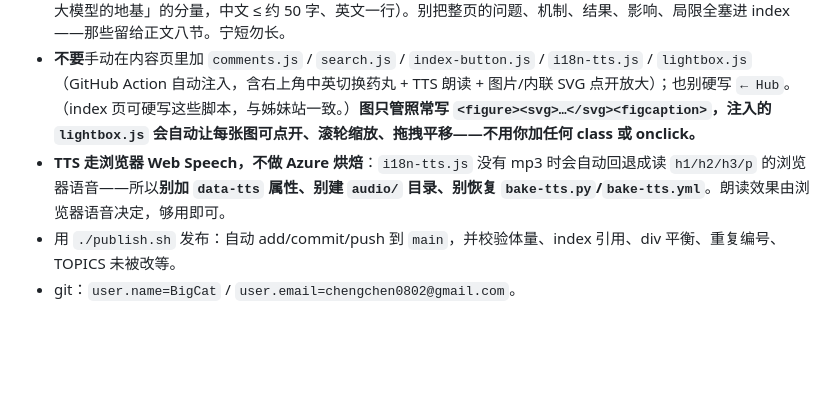
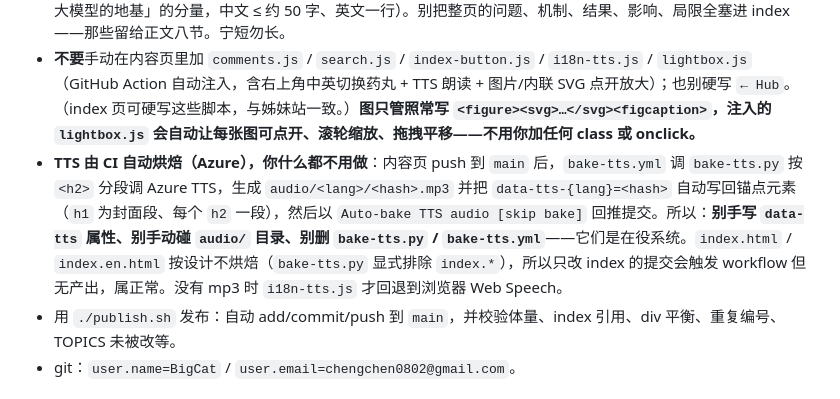
Before and after one commit to cissy0802/cs-papers-deepread, a Markdown page: CLAUDE.md, the part around the change. Rendered like a GitHub page; blank space fills up the shorter version.

Commit message:
CLAUDE.md: 修正 TTS 段落——烘焙是在役系统，不是浏览器 Web Speech
原文写「TTS 走浏览器 Web Speech，不做 Azure 烘焙，别恢复 bake-tts.py/
bake-tts.yml」，与实际相反：audio/ 下有 1107 个已烘焙 mp3，bake-tts.yml
每次内容页 push 都跑并回推 Auto-bake 提交。这段陈述会误导读文档的人去拆
一套正在服役的系统。

改为描述现状：CI 自动烘焙、data-tts 由脚本写回、index 页按设计不烘焙
（bake-tts.py 显式排除 index.*，故只改 index 的提交空跑属正常）。

Co-Authored-By: Claude Opus 5 <noreply@anthropic.com>

```diff
--- a/CLAUDE.md
+++ b/CLAUDE.md
@@ -48,7 +48,7 @@
 - 发布前更新 `index.html`（在 `<!-- entries -->` 前插入新条目）+ `index.en.html`（插入 `.en` 条目）。
 - **index 条目的 `.title` 是「简介」不是「摘要」——一句话、一个钩子，只点出那一两个核心 idea，`标题 — 一个 clause` 到句号即止（对标 paper1「Attention Is All You Need — 用纯注意力取代 RNN，一个架构成了当代所有大模型的地基」的分量，中文 ≤ 约 50 字、英文一行）。别把整页的问题、机制、结果、影响、局限全塞进 index——那些留给正文八节。宁短勿长。
 - **不要**手动在内容页里加 `comments.js` / `search.js` / `index-button.js` / `i18n-tts.js` / `lightbox.js`（GitHub Action 自动注入，含右上角中英切换药丸 + TTS 朗读 + 图片/内联 SVG 点开放大）；也别硬写 `← Hub`。（index 页可硬写这些脚本，与姊妹站一致。）**图只管照常写 `<figure><svg>…</svg><figcaption>`，注入的 `lightbox.js` 会自动让每张图可点开、滚轮缩放、拖拽平移——不用你加任何 class 或 onclick。**
-- **TTS 走浏览器 Web Speech，不做 Azure 烘焙**：`i18n-tts.js` 没有 mp3 时会自动回退成读 `h1/h2/h3/p` 的浏览器语音——所以**别加 `data-tts` 属性、别建 `audio/` 目录、别恢复 `bake-tts.py`/`bake-tts.yml`**。朗读效果由浏览器语音决定，够用即可。
+- **TTS 由 CI 自动烘焙（Azure），你什么都不用做**：内容页 push 到 `main` 后，`bake-tts.yml` 调 `bake-tts.py` 按 `<h2>` 分段调 Azure TTS，生成 `audio/<lang>/<hash>.mp3` 并把 `data-tts-{lang}=<hash>` 自动写回锚点元素（`h1` 为封面段、每个 `h2` 一段），然后以 `Auto-bake TTS audio [skip bake]` 回推提交。所以：**别手写 `data-tts` 属性、别手动碰 `audio/` 目录、别删 `bake-tts.py` / `bake-tts.yml`**——它们是在役系统。`index.html` / `index.en.html` 按设计不烘焙（`bake-tts.py` 显式排除 `index.*`），所以只改 index 的提交会触发 workflow 但无产出，属正常。没有 mp3 时 `i18n-tts.js` 才回退到浏览器 Web Speech。
 - 用 `./publish.sh` 发布：自动 add/commit/push 到 `main`，并校验体量、index 引用、div 平衡、重复编号、TOPICS 未被改等。
 - git：`user.name=BigCat` / `user.email=chengchen0802@gmail.com`。
 
```
